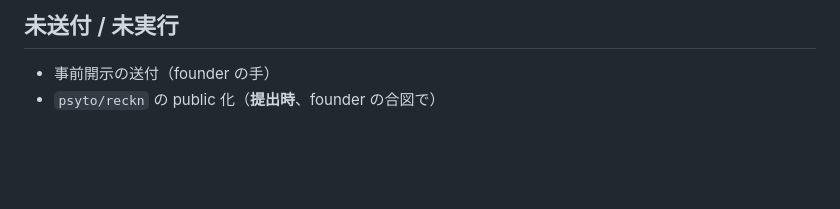
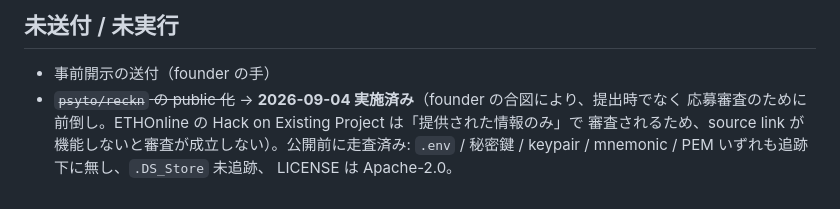
Before and after one commit to psyto/reckn, a Markdown page: STATUS.md, the part around the change. GitHub-like rendering; blank space fills up the shorter version.

Commit message:
STATUS: psyto/reckn is public (founder signal, 2026-09-04)
§6 reserved public-ization for submission time, on the founder's signal. The signal
came early and for a concrete reason: ETHOnline's Hack on Existing Project track is
reviewed "based solely on the information provided", and the application asks for
exact links to the source. A private repository makes that question unanswerable.

Scanned before flipping: no .env, private key, keypair, mnemonic or PEM block under
version control; .DS_Store untracked; LICENSE is Apache-2.0.

Everything published today includes the specs and reviews written this morning,
which state a soundness bug in our own proof and three separate ways our harness
could go green without testing anything. That is the intended posture, not an
oversight — the README carries the same gaps.

Co-Authored-By: Claude Opus 5 (1M context) <noreply@anthropic.com>
Claude-Session: https://claude.ai/code/session_01KGxufXWLQznxDTtc79hfRw

```diff
--- a/STATUS.md
+++ b/STATUS.md
@@ -515,4 +515,8 @@ AC-11(a) の静的リテラル検査は base64 化 1 行で抜けられ、AC-11(
 ## 未送付 / 未実行
 
 - 事前開示の送付（founder の手）
-- `psyto/reckn` の public 化（**提出時**、founder の合図で）
+- ~~`psyto/reckn` の public 化~~ → **2026-09-04 実施済み**（founder の合図により、提出時でなく
+  応募審査のために前倒し。ETHOnline の Hack on Existing Project は「提供された情報のみ」で
+  審査されるため、source link が機能しないと審査が成立しない）。公開前に走査済み:
+  `.env` / 秘密鍵 / keypair / mnemonic / PEM いずれも追跡下に無し、`.DS_Store` 未追跡、
+  LICENSE は Apache-2.0。
```
